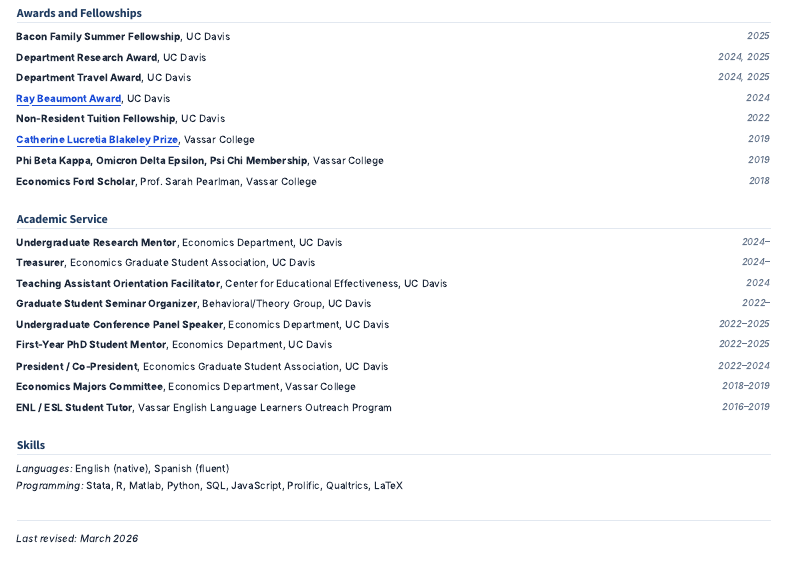
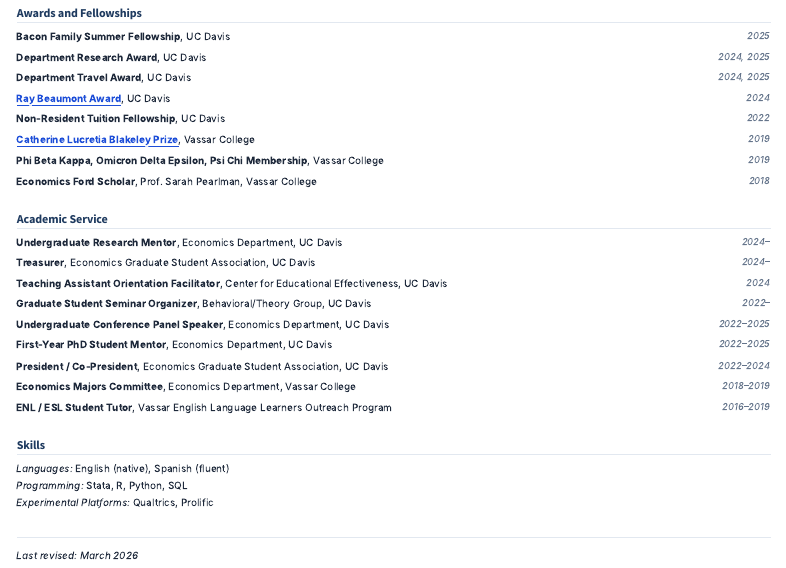
Before and after one commit to remybeauregard/remybeauregard.github.io, a Quarto document (cv.qmd): the page in a window 1100 px wide, from 1040 px down. Rendered offline with R 4.5, knitr and Pandoc in place of Quarto, with nearby package versions.

Commit message:
Updated skills/languages

```diff
--- a/cv.qmd
+++ b/cv.qmd
@@ -186,7 +186,8 @@ American Economic Association (AEA) Committee on the Status of Queer Individuals
 ## Skills
 
 *Languages:* English (native), Spanish (fluent)\
-*Programming:* Stata, R, Matlab, Python, SQL, JavaScript, Prolific, Qualtrics, LaTeX
+*Programming:* Stata, R, Python, SQL\
+*Experimental Platforms:* Qualtrics, Prolific
 
 ---
 
```
